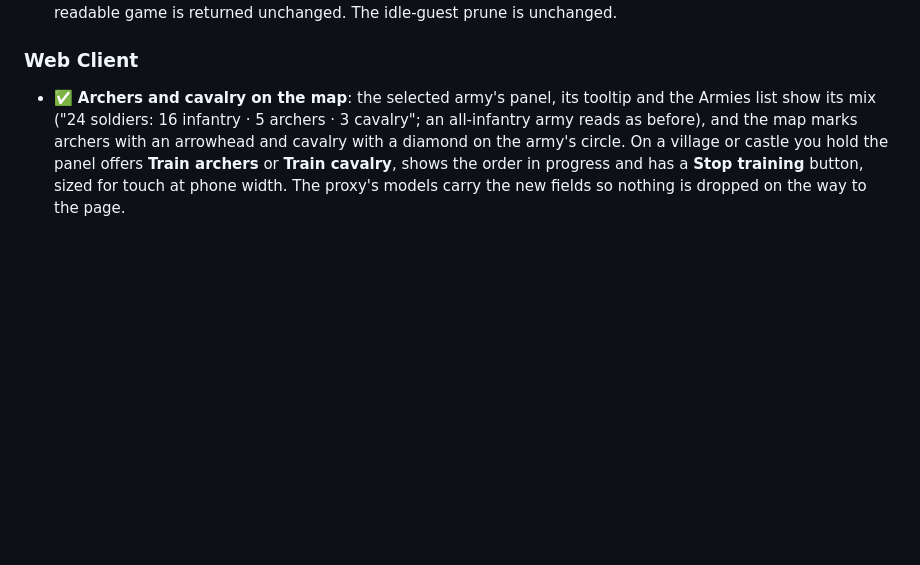
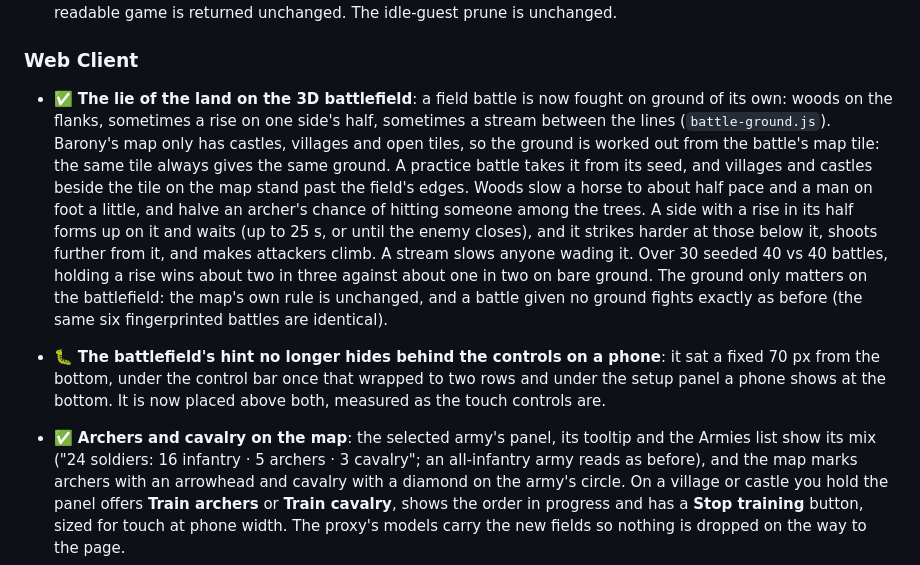
Before and after one commit to Preponderous-Software/barony, a Markdown page: CHANGELOG.md, the part around the change. Rendered like a GitHub page; blank space fills up the shorter version.

```diff
--- a/CHANGELOG.md
+++ b/CHANGELOG.md
@@ -91,6 +91,22 @@ All notable changes to the Barony Prototype MVP are documented in this file.
   unchanged.
 
 ### Web Client
+
+- ✅ **The lie of the land on the 3D battlefield**: a field battle is now fought on ground of its
+  own: woods on the flanks, sometimes a rise on one side's half, sometimes a stream between the
+  lines (`battle-ground.js`). Barony's map only has castles, villages and open tiles, so the ground
+  is worked out from the battle's map tile: the same tile always gives the same ground. A practice
+  battle takes it from its seed, and villages and castles beside the tile on the map stand past the
+  field's edges. Woods slow a horse to about half pace and a man on foot a little, and halve an
+  archer's chance of hitting someone among the trees. A side with a rise in its half forms up on it
+  and waits (up to 25 s, or until the enemy closes), and it strikes harder at those below it, shoots
+  further from it, and makes attackers climb. A stream slows anyone wading it. Over 30 seeded 40 vs
+  40 battles, holding a rise wins about two in three against about one in two on bare ground. The
+  ground only matters on the battlefield: the map's own rule is unchanged, and a battle given no
+  ground fights exactly as before (the same six fingerprinted battles are identical).
+- 🐛 **The battlefield's hint no longer hides behind the controls on a phone**: it sat a fixed 70 px
+  from the bottom, under the control bar once that wrapped to two rows and under the setup panel a
+  phone shows at the bottom. It is now placed above both, measured as the touch controls are.
 
 - ✅ **Archers and cavalry on the map**: the selected army's panel, its tooltip and the Armies list
   show its mix ("24 soldiers: 16 infantry · 5 archers · 3 cavalry"; an all-infantry army reads as
```
Also changed, not shown: PLAYER_GUIDE.md (+12 -0 lines), README.md (+6 -0 lines), docs/images/battle-ground.jpg (added), 7 other files.
